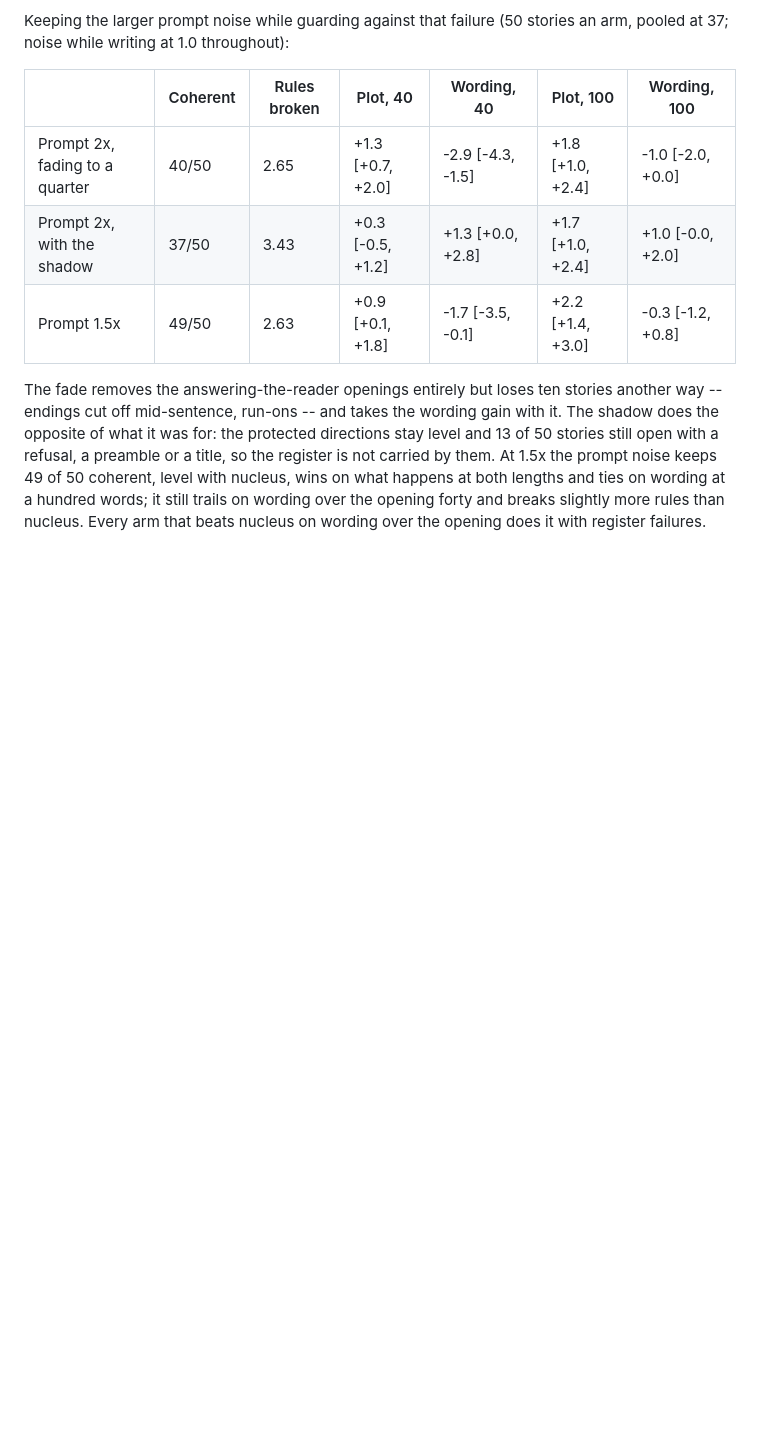
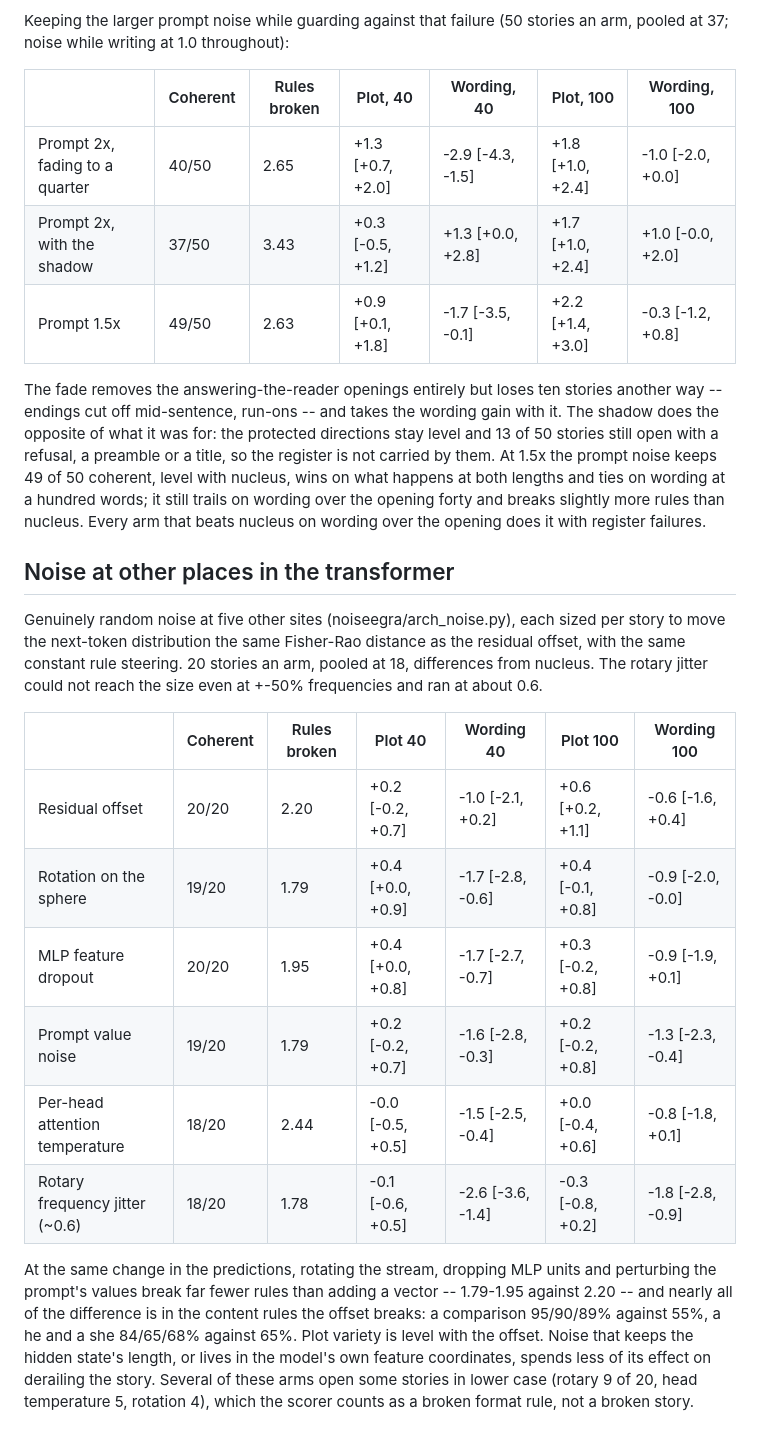
Before and after one commit to haziq-exe/NoiseEGRA, a Markdown page: PAPER_RESULTS.md, the part around the change. Drawn GitHub-style; blank space fills up the shorter version.

Commit message:
Record the architecture noise screen
Co-Authored-By: Claude Opus 5 (1M context) <noreply@anthropic.com>

```diff
--- a/PAPER_RESULTS.md
+++ b/PAPER_RESULTS.md
@@ -895,3 +895,30 @@ keeps 49 of 50 coherent, level with nucleus, wins on what happens at both
 lengths and ties on wording at a hundred words; it still trails on wording over
 the opening forty and breaks slightly more rules than nucleus. Every arm that
 beats nucleus on wording over the opening does it with register failures.
+
+## Noise at other places in the transformer
+
+Genuinely random noise at five other sites (noiseegra/arch_noise.py), each
+sized per story to move the next-token distribution the same Fisher-Rao
+distance as the residual offset, with the same constant rule steering. 20
+stories an arm, pooled at 18, differences from nucleus. The rotary jitter could
+not reach the size even at +-50% frequencies and ran at about 0.6.
+
+| | Coherent | Rules broken | Plot 40 | Wording 40 | Plot 100 | Wording 100 |
+|---|---|---|---|---|---|---|
+| Residual offset | 20/20 | 2.20 | +0.2 [-0.2, +0.7] | -1.0 [-2.1, +0.2] | +0.6 [+0.2, +1.1] | -0.6 [-1.6, +0.4] |
+| Rotation on the sphere | 19/20 | 1.79 | +0.4 [+0.0, +0.9] | -1.7 [-2.8, -0.6] | +0.4 [-0.1, +0.8] | -0.9 [-2.0, -0.0] |
+| MLP feature dropout | 20/20 | 1.95 | +0.4 [+0.0, +0.8] | -1.7 [-2.7, -0.7] | +0.3 [-0.2, +0.8] | -0.9 [-1.9, +0.1] |
+| Prompt value noise | 19/20 | 1.79 | +0.2 [-0.2, +0.7] | -1.6 [-2.8, -0.3] | +0.2 [-0.2, +0.8] | -1.3 [-2.3, -0.4] |
+| Per-head attention temperature | 18/20 | 2.44 | -0.0 [-0.5, +0.5] | -1.5 [-2.5, -0.4] | +0.0 [-0.4, +0.6] | -0.8 [-1.8, +0.1] |
+| Rotary frequency jitter (~0.6) | 18/20 | 1.78 | -0.1 [-0.6, +0.5] | -2.6 [-3.6, -1.4] | -0.3 [-0.8, +0.2] | -1.8 [-2.8, -0.9] |
+
+At the same change in the predictions, rotating the stream, dropping MLP units
+and perturbing the prompt's values break far fewer rules than adding a vector --
+1.79-1.95 against 2.20 -- and nearly all of the difference is in the content
+rules the offset breaks: a comparison 95/90/89% against 55%, a he and a she
+84/65/68% against 65%. Plot variety is level with the offset. Noise that keeps
+the hidden state's length, or lives in the model's own feature coordinates,
+spends less of its effect on derailing the story. Several of these arms open
+some stories in lower case (rotary 9 of 20, head temperature 5, rotation 4),
+which the scorer counts as a broken format rule, not a broken story.
```
